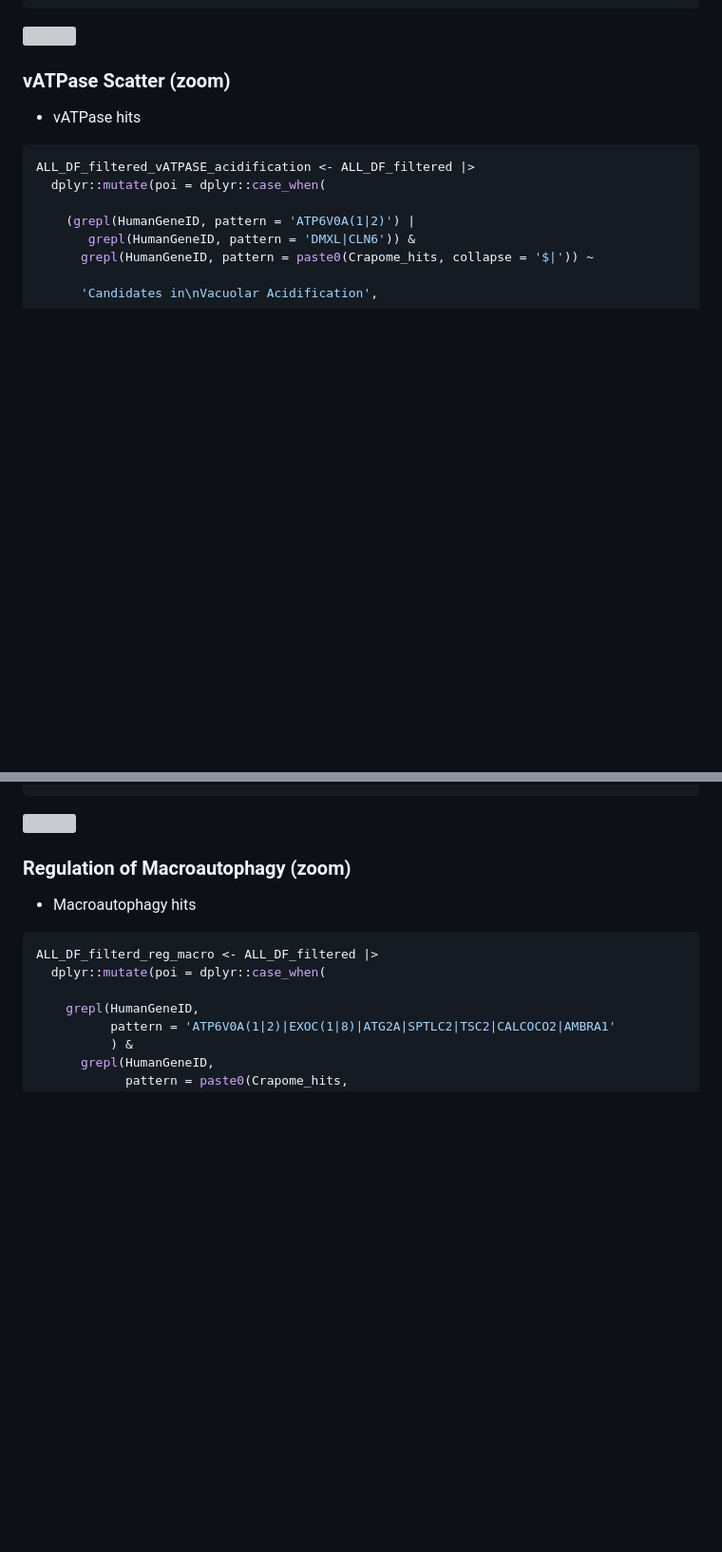
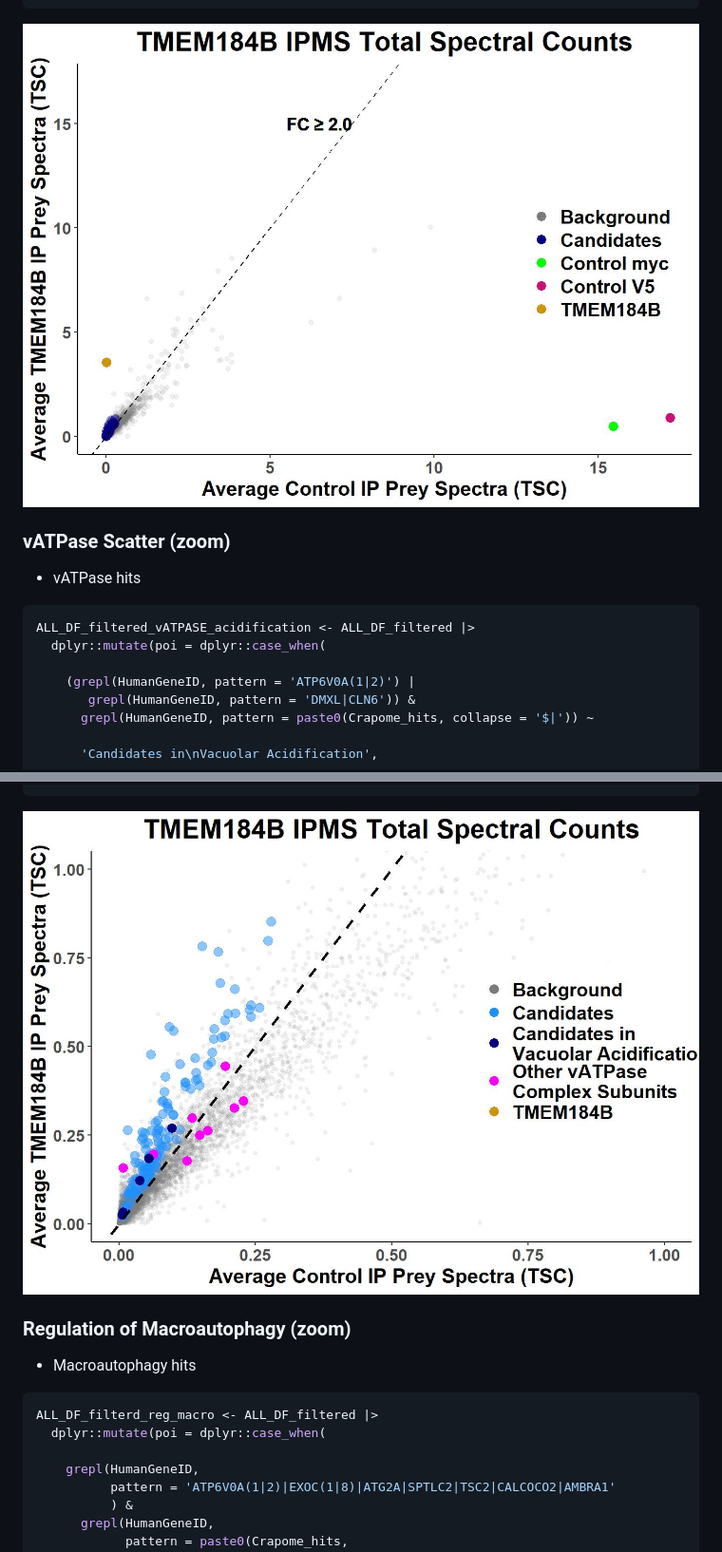
Before and after one commit to eriklarsen4/Endo, a Markdown page: IPMS_git.md, 2 parts joined by grey strips. Shown: that part at 95% size. GitHub-like rendering; blank space fills up the shorter version; grey boxes are pictures that could not be loaded.

````diff
--- a/IPMS_git.md
+++ b/IPMS_git.md
@@ -596,7 +596,7 @@ ggplot(data = ALL_DF_filtered_full) +
         )
 ```
 
-![](https://github.com/eriklarsen4/Endo/blob/master/IPMS_files/Full%20Scatter-1.pdf)<!-- -->
+![](https://github.com/eriklarsen4/Endo/blob/master/IPMS_files/Full%20Scatter-1.jpeg)<!-- -->
 
 ### vATPase Scatter (zoom)
 
@@ -692,7 +692,7 @@ ggplot(data = ALL_DF_filtered_vATPASE_acidification) +
   )
 ```
 
-![](https://github.com/eriklarsen4/Endo/blob/master/IPMS_files/vATPase%20Scatter%20zoom-1.pdf)<!-- -->
+![](https://github.com/eriklarsen4/Endo/blob/master/IPMS_files/vATPase%20Scatter%20zoom-1.jpeg)<!-- -->
 
 ### Regulation of Macroautophagy (zoom)
 
````
Also changed, not shown: other parts of IPMS_git.md (+5 -5 lines).
